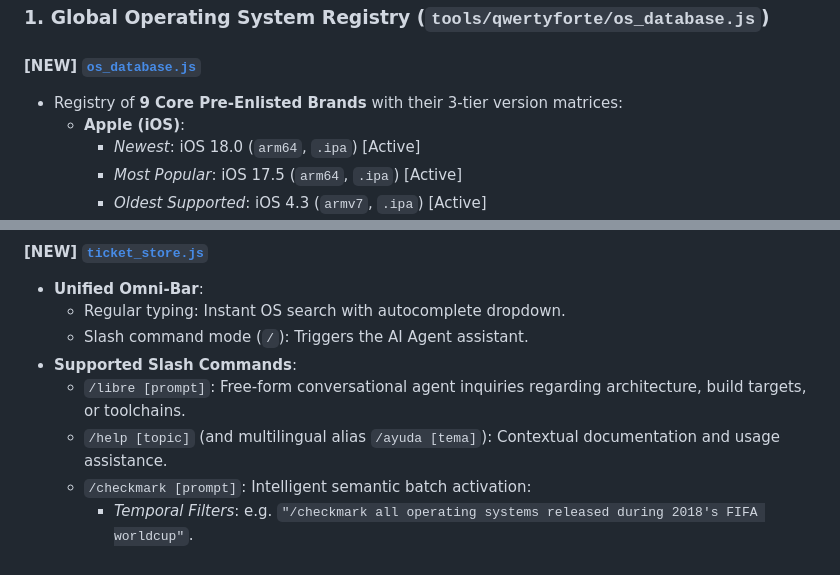
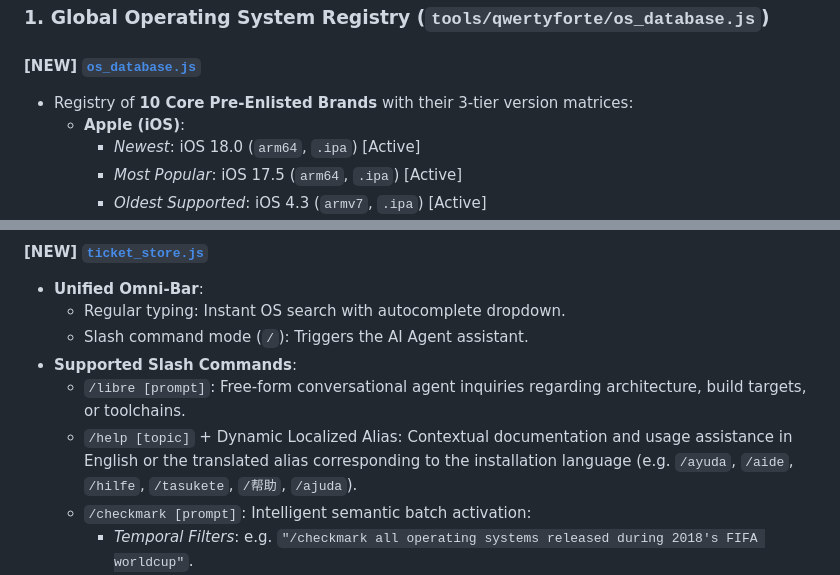
Before and after one commit to qwertyforte/qwertyforte, a Markdown page: docs/implementation_plan.md, 2 parts joined by grey strips. Rendered like a GitHub page.

```diff
--- a/docs/implementation_plan.md
+++ b/docs/implementation_plan.md
@@ -73,7 +87,7 @@ focused-franklin/
 
 ### 1. Global Operating System Registry (`tools/qwertyforte/os_database.js`)
 #### [NEW] [`os_database.js`](file:///c:/Users/retlu/Documents/antigravity/focused-franklin/tools/qwertyforte/os_database.js)
-- Registry of **9 Core Pre-Enlisted Brands** with their 3-tier version matrices:
+- Registry of **10 Core Pre-Enlisted Brands** with their 3-tier version matrices:
   - **Apple (iOS)**:
     - *Newest*: iOS 18.0 (`arm64`, `.ipa`) [Active]
     - *Most Popular*: iOS 17.5 (`arm64`, `.ipa`) [Active]
@@ -123,7 +150,7 @@ focused-franklin/
   - Slash command mode (`/`): Triggers the AI Agent assistant.
 - **Supported Slash Commands**:
   - `/libre [prompt]`: Free-form conversational agent inquiries regarding architecture, build targets, or toolchains.
-  - `/help [topic]` (and multilingual alias `/ayuda [tema]`): Contextual documentation and usage assistance.
+  - `/help [topic]` + Dynamic Localized Alias: Contextual documentation and usage assistance in English or the translated alias corresponding to the installation language (e.g. `/ayuda`, `/aide`, `/hilfe`, `/tasukete`, `/帮助`, `/ajuda`).
   - `/checkmark [prompt]`: Intelligent semantic batch activation:
     - *Temporal Filters*: e.g. `"/checkmark all operating systems released during 2018's FIFA worldcup"`.
     - *Publication Filters*: e.g. `"/checkmark all operating systems mentioned in the Times magazine"`.
```
Also changed, not shown: other parts of docs/implementation_plan.md (+42 -15 lines).
